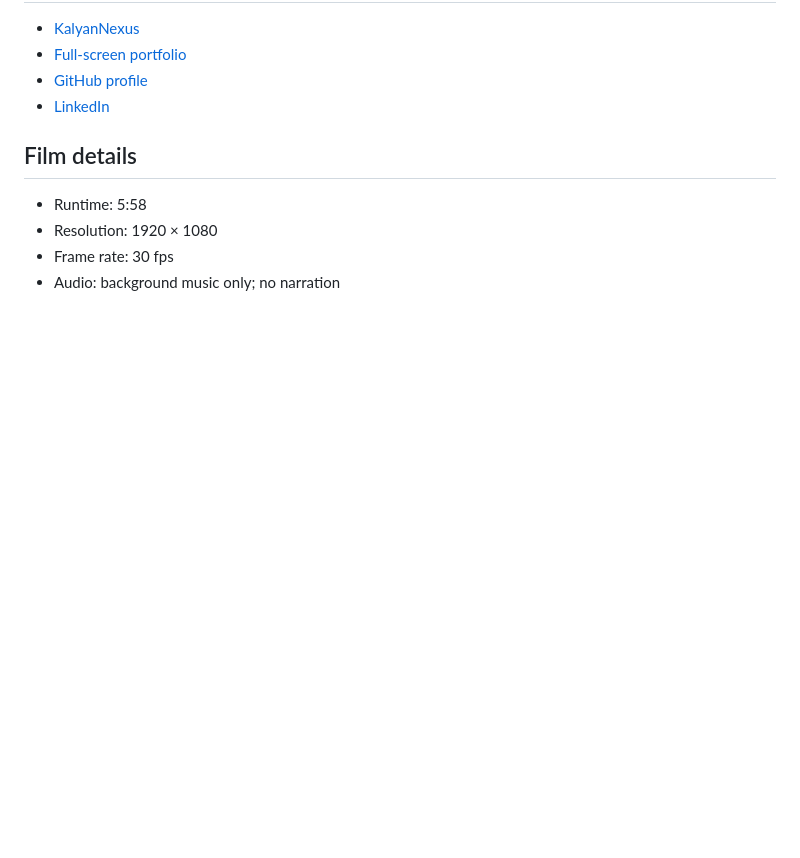
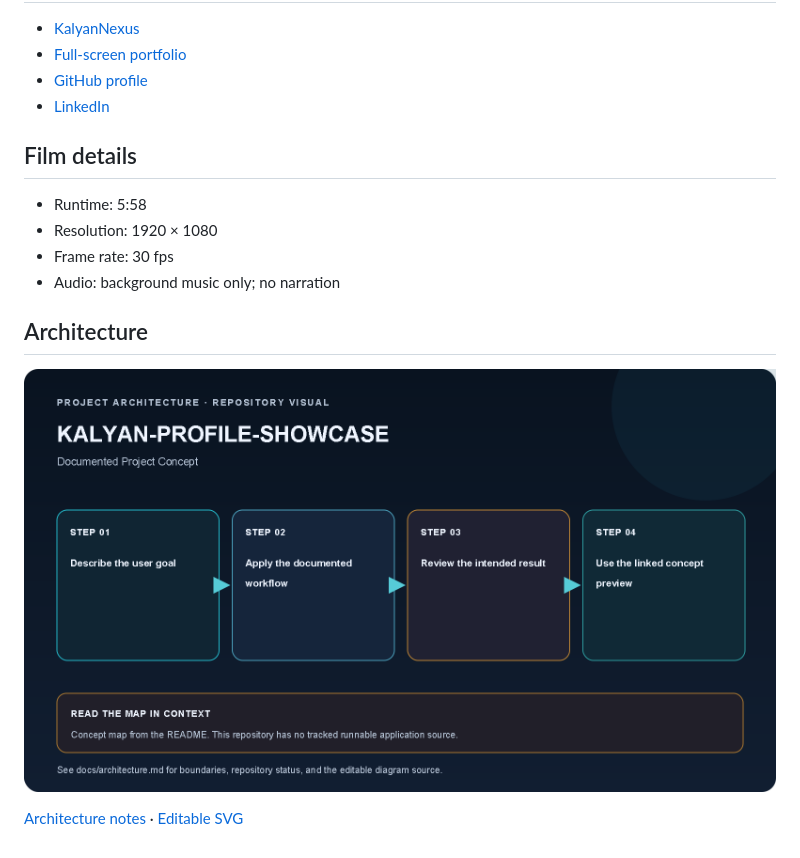
Before and after one commit to kalyan870/kalyan-profile-showcase, a Markdown page: README.md, the part around the change. GitHub-like rendering; pictures changed too: docs/images/kalyan-profile-showcase-architecture.png (added); blank space fills up the shorter version.

Commit message:
docs: add project architecture and status

```diff
--- a/README.md
+++ b/README.md
@@ -36,3 +36,10 @@ See [CONTENT_GUIDE.md](./CONTENT_GUIDE.md) for the film timeline and a guide to
 - Resolution: 1920 × 1080
 - Frame rate: 30 fps
 - Audio: background music only; no narration
+
+## Architecture
+
+
+![kalyan-profile-showcase architecture map](docs/images/kalyan-profile-showcase-architecture.png)
+
+[Architecture notes](docs/architecture.md) · [Editable SVG](docs/images/kalyan-profile-showcase-architecture.svg)
```
Also changed, not shown: docs/architecture.md (added, +30 -0 lines), 1 other file.
